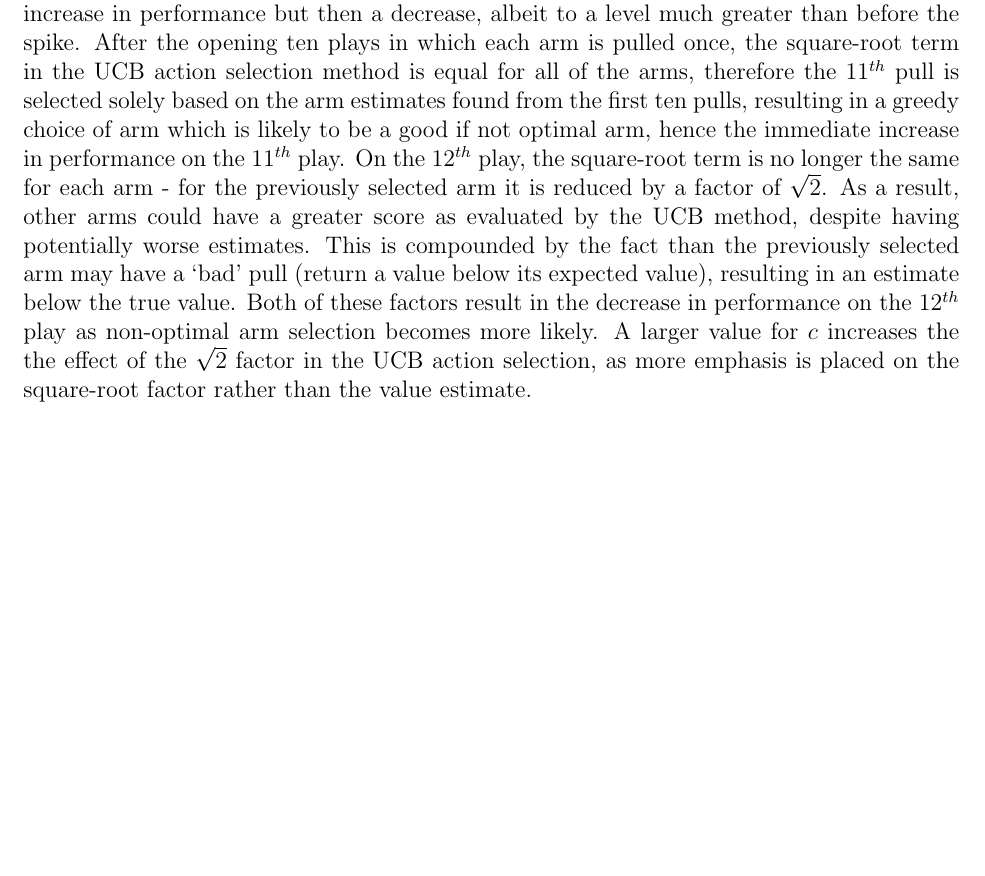
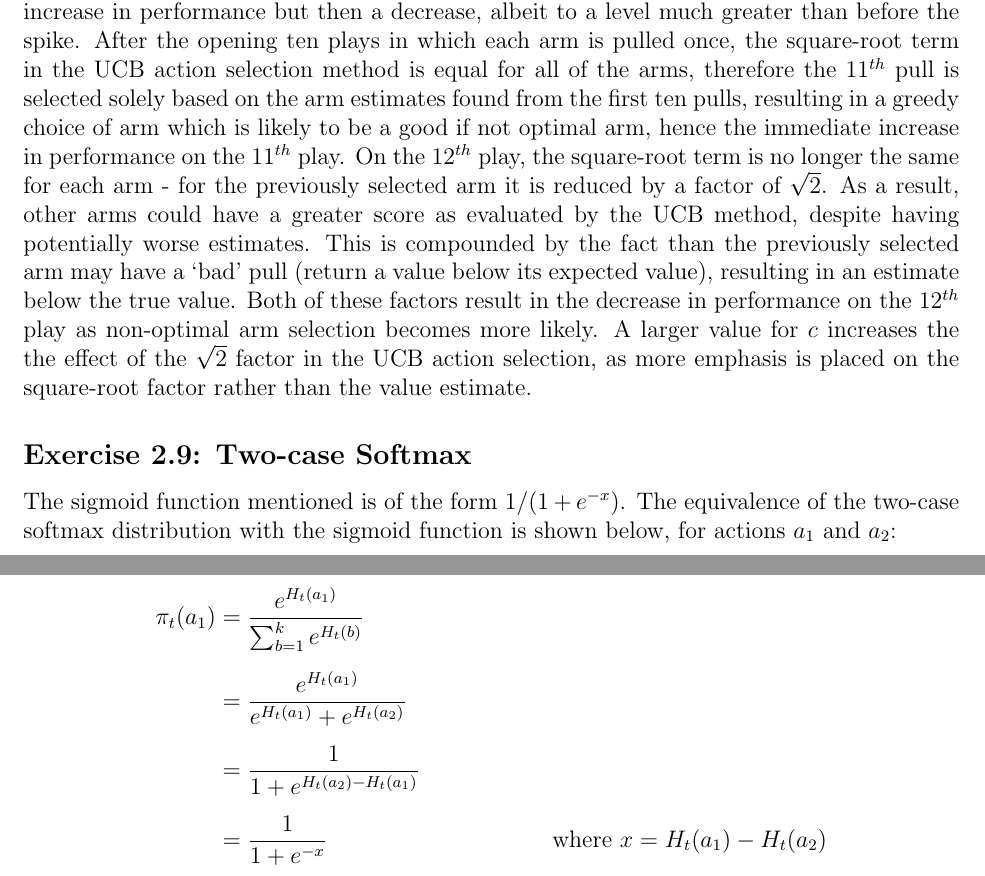
Before and after one commit to JAEarly/Reinforcement_Learning_An_Introduction_Ed2_Solutions, a LaTeX document (solutions.tex, which reads chapter02/ch02_write_up.tex): part of page 7 of 7 before the commit and two parts of pages 7 and 8 of 8 after it, the two joined at a grey line, cut so that both start at the same text, the shorter picture padded with empty space. Compiled offline with pdfLaTeX.

Commit message:
Completed ex2.9.

```diff
--- a/chapter02/ch02_write_up.tex
+++ b/chapter02/ch02_write_up.tex
@@ -125,3 +125,7 @@ As a result of the above, $\beta_1 = 1$, which proves $\prod_{i=1}^{n}(1-\beta_i
 \subsection*{Exercise 2.8: UCB Spike}
 
 The spike in performance on the $11^{th}$ step when using the UCB algorithm shows a large increase in performance but then a decrease, albeit to a level much greater than before the spike. After the opening ten plays in which each arm is pulled once, the square-root term in the UCB action selection method is equal for all of the arms, therefore the $11^{th}$ pull is selected solely based on the arm estimates found from the first ten pulls, resulting in a greedy choice of arm which is likely to be a good if not optimal arm, hence the immediate increase in performance on the $11^{th}$ play. On the $12^{th}$ play, the square-root term is no longer the same for each arm - for the previously selected arm it is reduced by a factor of $\sqrt{2}$. As a result, other arms could have a greater score as evaluated by the UCB method, despite having potentially worse estimates. This is compounded by the fact than the previously selected arm may have a `bad' pull (return a value below its expected value), resulting in an estimate below the true value. Both of these factors result in the decrease in performance on the $12^{th}$ play as non-optimal arm selection becomes more likely. A larger value for $c$ increases the the effect of the $\sqrt{2}$ factor in the UCB action selection, as more emphasis is placed on the square-root factor rather than the value estimate.
+
+\subsection*{Exercise 2.9: Two-case Softmax}
+
+The sigmoid function mentioned is of the form $1/(1+e^{-x})$. The equivalence of the two-case softmax distribution with the sigmoid function is shown below, for actions $a_1$ and $a_2$:
@@ -127,0 +137,6 @@ The spike in performance on the $11^{th}$ step when using the UCB algorithm show
+\pi_t(a_1) &= \frac{e^{H_t(a_1)}}{\sum_{b=1}^{k}e^{H_t(b)}} \\
+&= \frac{e^{H_t(a_1)}}{e^{H_t(a_1)} + e^{H_t(a_2)}} \\
+&= \frac{1}{1 + e^{H_t(a_2) - H_t(a_1)}} \\
+&= \frac{1}{1 + e^{-x}} & \text{where} \ x = H_t(a_1) - H_t(a_2)
+\end{align*}
+\endgroup
```
Also changed, not shown: solutions.pdf, chapter02/ch02_write_up.tex (5 more changed lines).
